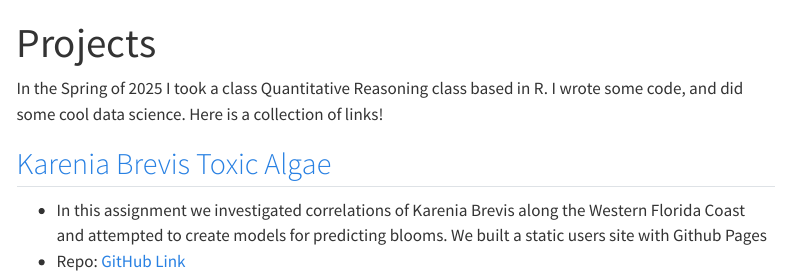
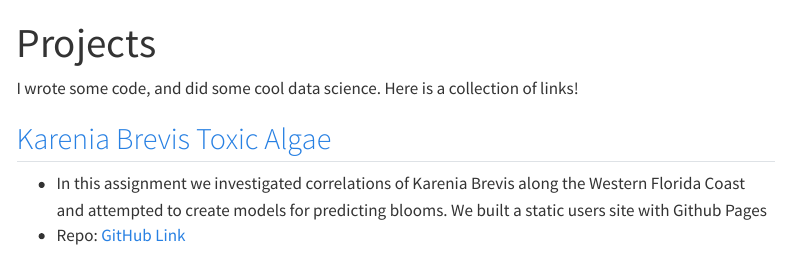
Before and after one commit to meganhoover21/meganhoover21.github.io, a Quarto document (projects.qmd): the page in a window 1100 px wide, from its top. Rendered offline with R 4.5, knitr and Pandoc in place of Quarto, with nearby package versions; menus at the side of the page are left out.

Commit message:
edited projects page

```diff
--- a/projects.qmd
+++ b/projects.qmd
@@ -3,7 +3,7 @@ title: "Projects"
 format: html
 ---
 
-In the Spring of 2025 I took a class Quantitative Reasoning class based in R. I wrote some code, and did some cool data science. Here is a collection of links!
+I wrote some code, and did some cool data science. Here is a collection of links!
 
 ## [Karenia Brevis Toxic Algae](https://meganhoover21.github.io/updated/ )
 
```
